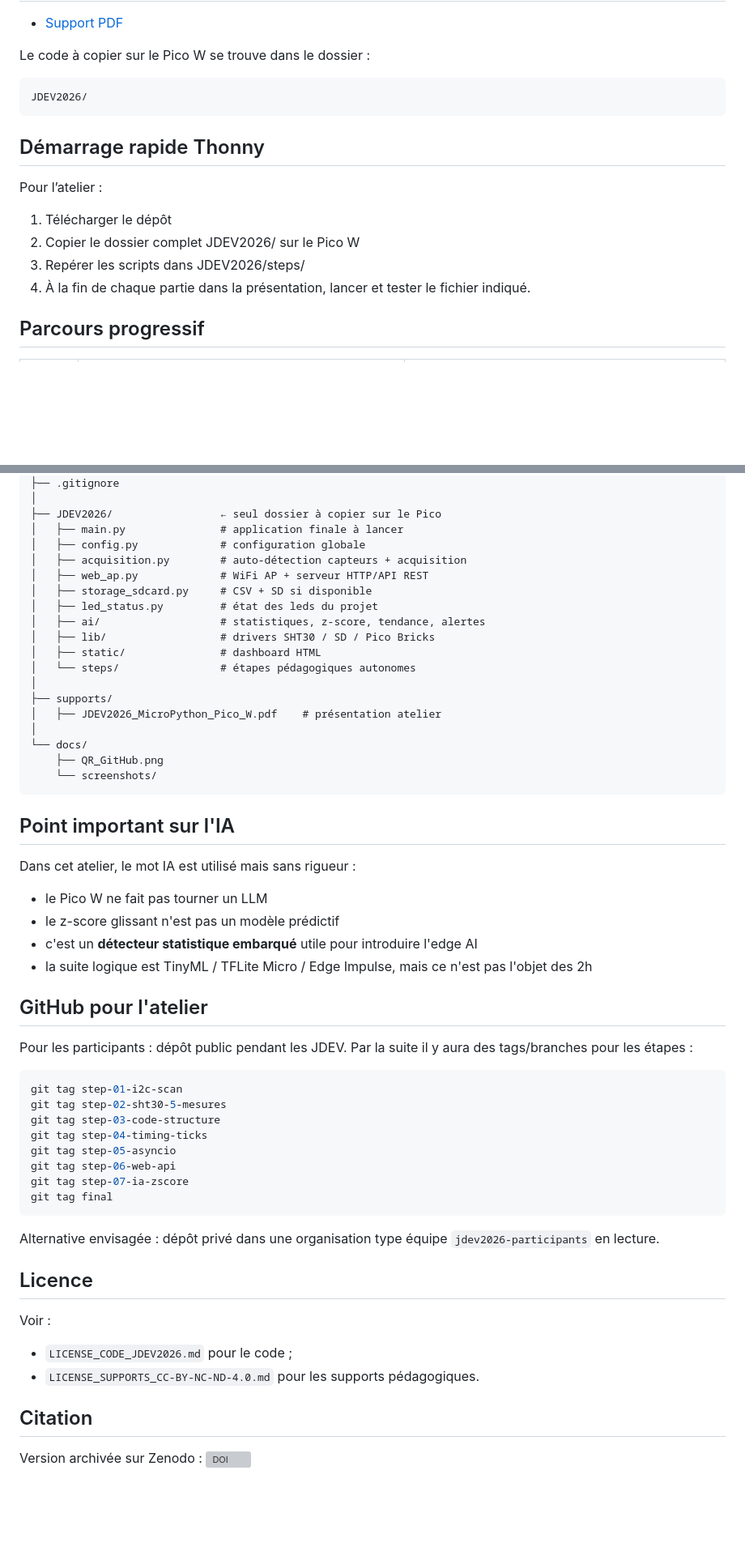
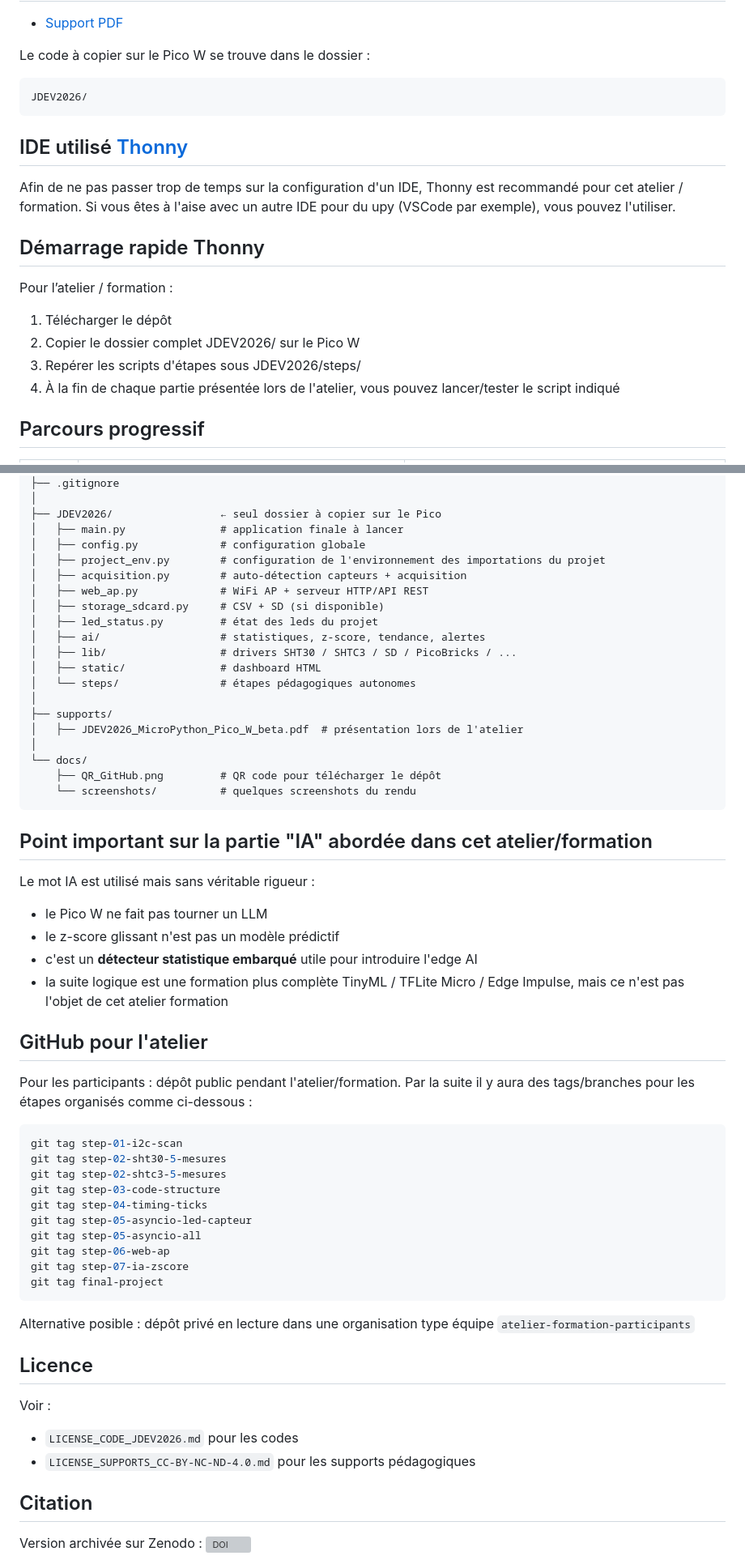
Before and after one commit to eduvieilbourg/JDEV2026-MicroPython-PicoW, a Markdown page: README.md, 2 parts joined by grey strips. Shown at 81% size. Drawn GitHub-style; blank space fills up the shorter version; grey boxes are pictures that could not be loaded.

Commit message:
Update README.md
relecture et corrigé

````diff
--- a/README.md
+++ b/README.md
@@ -14,13 +14,17 @@ Le code à copier sur le Pico W se trouve dans le dossier :
 JDEV2026/
 ```
 
+## IDE utilisé [Thonny](https://thonny.org/)
+
+Afin de ne pas passer trop de temps sur la configuration d'un IDE, Thonny est recommandé pour cet atelier / formation. Si vous êtes à l'aise avec un autre IDE pour du upy (VSCode par exemple), vous pouvez l'utiliser.
+
 ## Démarrage rapide Thonny
 
-Pour l’atelier :
+Pour l’atelier / formation :
 1. Télécharger le dépôt
 2. Copier le dossier complet JDEV2026/ sur le Pico W
-3. Repérer les scripts dans JDEV2026/steps/
-4. À la fin de chaque partie dans la présentation, lancer et tester le fichier indiqué.
+3. Repérer les scripts d'étapes sous JDEV2026/steps/
+4. À la fin de chaque partie présentée lors de l'atelier, vous pouvez lancer/tester le script indiqué
 
 ## Parcours progressif
 
@@ -53,55 +57,58 @@ JDEV2026-MicroPython-PicoW/
 ├── JDEV2026/                 ← seul dossier à copier sur le Pico
 │   ├── main.py               # application finale à lancer
 │   ├── config.py             # configuration globale
+│   ├── project_env.py        # configuration de l'environnement des importations du projet
 │   ├── acquisition.py        # auto-détection capteurs + acquisition
 │   ├── web_ap.py             # WiFi AP + serveur HTTP/API REST
-│   ├── storage_sdcard.py     # CSV + SD si disponible
+│   ├── storage_sdcard.py     # CSV + SD (si disponible)
 │   ├── led_status.py         # état des leds du projet
 │   ├── ai/                   # statistiques, z-score, tendance, alertes
-│   ├── lib/                  # drivers SHT30 / SD / Pico Bricks
+│   ├── lib/                  # drivers SHT30 / SHTC3 / SD / PicoBricks / ...
 │   ├── static/               # dashboard HTML
 │   └── steps/                # étapes pédagogiques autonomes
 │
 ├── supports/
-│   ├── JDEV2026_MicroPython_Pico_W.pdf    # présentation atelier
+│   ├── JDEV2026_MicroPython_Pico_W_beta.pdf  # présentation lors de l'atelier
 │
 └── docs/
-    ├── QR_GitHub.png
-    └── screenshots/
+    ├── QR_GitHub.png         # QR code pour télécharger le dépôt
+    └── screenshots/          # quelques screenshots du rendu
 ```
 
-## Point important sur l'IA
+## Point important sur la partie "IA" abordée dans cet atelier/formation
 
-Dans cet atelier, le mot IA est utilisé mais sans rigueur :
+Le mot IA est utilisé mais sans véritable rigueur :
 
 - le Pico W ne fait pas tourner un LLM
 - le z-score glissant n'est pas un modèle prédictif
 - c'est un **détecteur statistique embarqué** utile pour introduire l'edge AI
-- la suite logique est TinyML / TFLite Micro / Edge Impulse, mais ce n'est pas l'objet des 2h
+- la suite logique est une formation plus complète TinyML / TFLite Micro / Edge Impulse, mais ce n'est pas l'objet de cet atelier formation
 
 ## GitHub pour l'atelier
 
-Pour les participants : dépôt public pendant les JDEV. Par la suite il y aura des tags/branches pour les étapes :
+Pour les participants : dépôt public pendant l'atelier/formation. Par la suite il y aura des tags/branches pour les étapes organisés comme ci-dessous :
 
 ```bash
 git tag step-01-i2c-scan
 git tag step-02-sht30-5-mesures
+git tag step-02-shtc3-5-mesures
 git tag step-03-code-structure
 git tag step-04-timing-ticks
-git tag step-05-asyncio
-git tag step-06-web-api
+git tag step-05-asyncio-led-capteur
+git tag step-05-asyncio-all
+git tag step-06-web-ap
 git tag step-07-ia-zscore
-git tag final
+git tag final-project
 ```
 
-Alternative envisagée : dépôt privé dans une organisation type équipe `jdev2026-participants` en lecture.
+Alternative posible : dépôt privé en lecture dans une organisation type équipe `atelier-formation-participants`
 
 ## Licence
 
 Voir :
 
-- `LICENSE_CODE_JDEV2026.md` pour le code ;
-- `LICENSE_SUPPORTS_CC-BY-NC-ND-4.0.md` pour les supports pédagogiques.
+- `LICENSE_CODE_JDEV2026.md` pour les codes
+- `LICENSE_SUPPORTS_CC-BY-NC-ND-4.0.md` pour les supports pédagogiques
 
 ## Citation
 
````
Also changed, not shown: other parts of README.md (+1 -1 lines).
